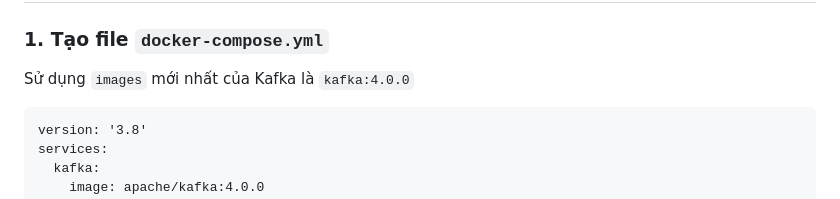
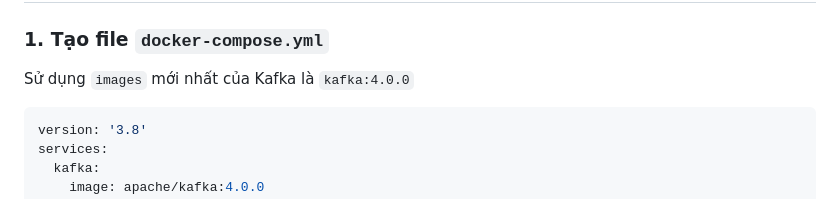
Before and after one commit to AnhDT0407/MSE, a Markdown page: BigData/README.md, the part around the change. Drawn GitHub-style.

````diff
--- a/BigData/README.md
+++ b/BigData/README.md
@@ -138,7 +138,7 @@ sudo ~/flask/project-folder/venv/bin/gunicorn -w 1 -k eventlet -b 0.0.0.0:80 rea
 
 Sử dụng `images` mới nhất của Kafka là `kafka:4.0.0`
 
-```
+```yml
 version: '3.8'
 services:
   kafka:
````
